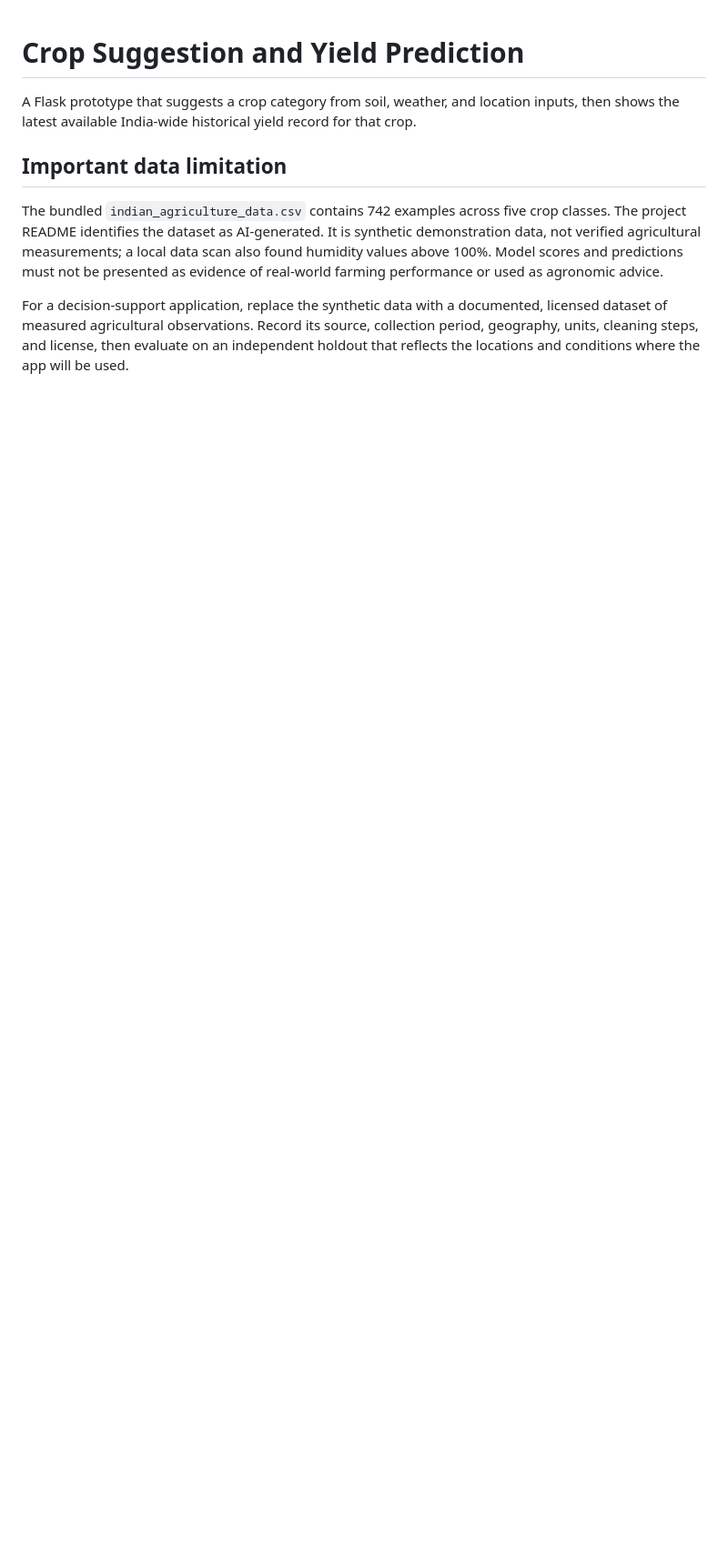
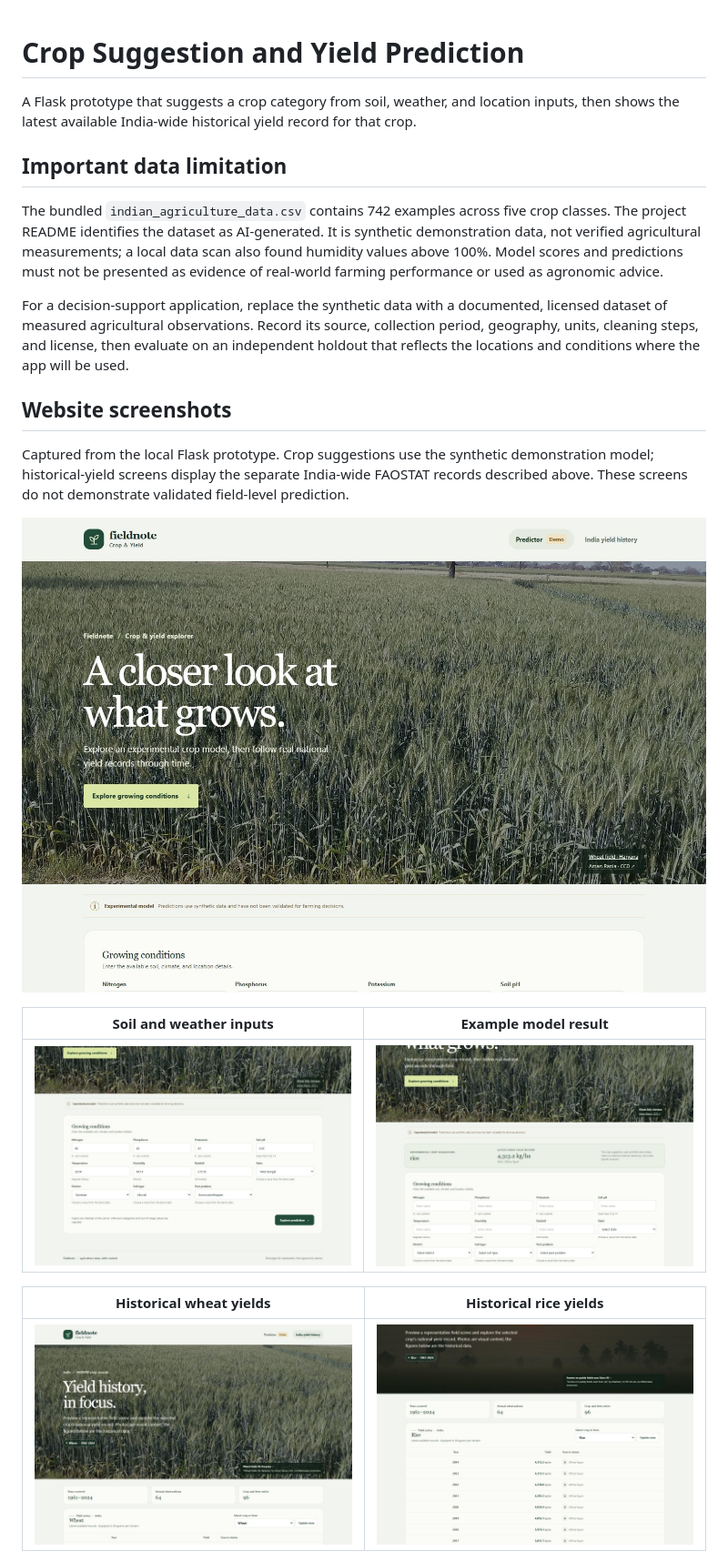
Before and after one commit to Jaswanth-Raj27/Crop-Suggestion-and-Yield-Prediction-using-Machine-Learning, a Markdown page: README.md, the part around the change printed below. Shown: that part at 91% size. Drawn GitHub-style; pictures changed too: docs/screenshots/example-result.jpg (added), docs/screenshots/history-rice.jpg (added), docs/screenshots/history-wheat.jpg (added); blank space fills up the shorter version.

Commit message:
Show crop form, example result and yield history in README

```diff
--- a/README.md
+++ b/README.md
@@ -7,3 +7,18 @@ A Flask prototype that suggests a crop category from soil, weather, and location
 The bundled `indian_agriculture_data.csv` contains 742 examples across five crop classes. The project README identifies the dataset as AI-generated. It is synthetic demonstration data, not verified agricultural measurements; a local data scan also found humidity values above 100%. Model scores and predictions must not be presented as evidence of real-world farming performance or used as agronomic advice.
 
 For a decision-support application, replace the synthetic data with a documented, licensed dataset of measured agricultural observations. Record its source, collection period, geography, units, cleaning steps, and license, then evaluate on an independent holdout that reflects the locations and conditions where the app will be used.
+
+## Website screenshots
+
+Captured from the local Flask prototype. Crop suggestions use the synthetic demonstration model; historical-yield screens display the separate India-wide FAOSTAT records described above. These screens do not demonstrate validated field-level prediction.
+
+![Crop suggestion home page](docs/screenshots/home-desktop.jpg)
+
+| Soil and weather inputs | Example model result |
+|---|---|
+| ![Enter soil and weather inputs](docs/screenshots/input-form.jpg) | ![Illustrative synthetic-model crop suggestion](docs/screenshots/example-result.jpg) |
+
+| Historical wheat yields | Historical rice yields |
+|---|---|
+| ![India national wheat yield history](docs/screenshots/history-wheat.jpg) | ![India national rice yield history](docs/screenshots/history-rice.jpg) |
+
```
Also changed, not shown: other parts of README.md (+8 -0 lines), docs/screenshots/home-mobile.jpg (added).
